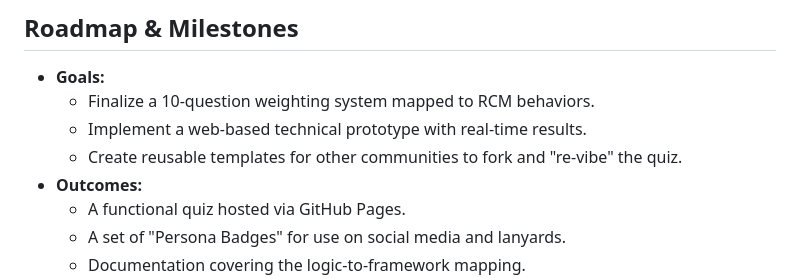
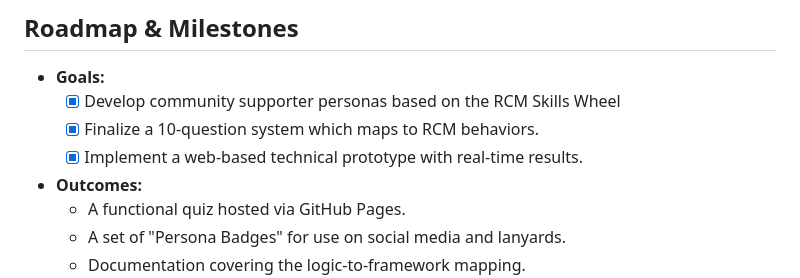
Before and after one commit to rcmcooperative/community-supporter-types, a Markdown page: README.md, the part around the change. GitHub-like rendering.

Commit message:
update roadmap

```diff
--- a/README.md
+++ b/README.md
@@ -19,9 +19,10 @@ This repository houses the code, persona logic, and documentation for the **Comm
 ## Roadmap & Milestones
 
 - **Goals:**
-    - Finalize a 10-question weighting system mapped to RCM behaviors.
-    - Implement a web-based technical prototype with real-time results.
-    - Create reusable templates for other communities to fork and "re-vibe" the quiz.
+    - [x] Develop community supporter personas based on the RCM Skills Wheel
+    - [x] Finalize a 10-question system which maps to RCM behaviors.
+    - [x] Implement a web-based technical prototype with real-time results.
+
 - **Outcomes:**
     - A functional quiz hosted via GitHub Pages.
     - A set of "Persona Badges" for use on social media and lanyards.
```
